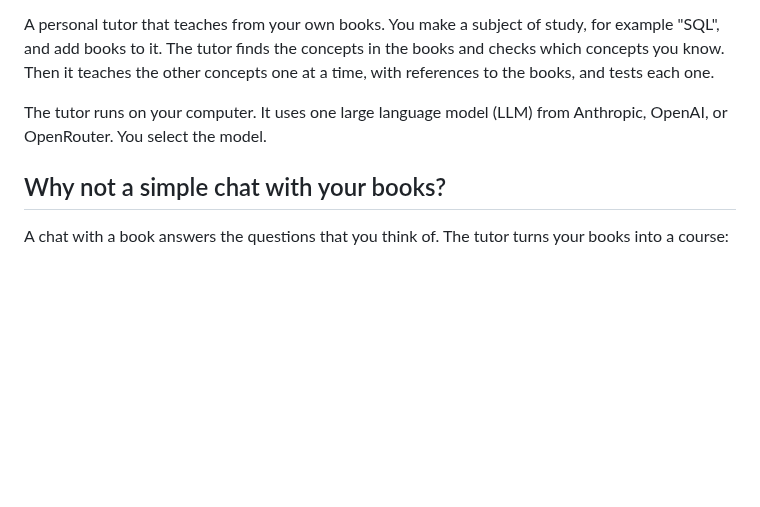
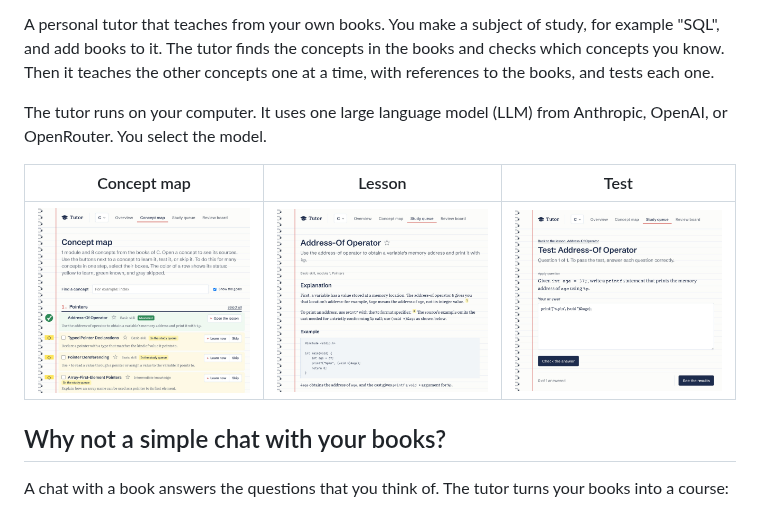
Before and after one commit to demetrius-edelin/tutor, a Markdown page: README.md, the part around the change. Drawn GitHub-style; pictures changed too: docs/images/concept-map.jpg (added), docs/images/lesson.jpg (added), docs/images/test.jpg (added); blank space fills up the shorter version.

Commit message:
Fixed some pluralization and text formating bugs. Added screenshots to Readme.

```diff
--- a/README.md
+++ b/README.md
@@ -5,6 +5,10 @@
 A personal tutor that teaches from your own books. You make a subject of study, for example "SQL", and add books to it. The tutor finds the concepts in the books and checks which concepts you know. Then it teaches the other concepts one at a time, with references to the books, and tests each one.
 
 The tutor runs on your computer. It uses one large language model (LLM) from Anthropic, OpenAI, or OpenRouter. You select the model.
+
+| Concept map | Lesson | Test |
+| :---: | :---: | :---: |
+| <img src="docs/images/concept-map.jpg" alt="The concept map of the subject C. The color of each row shows the status of the concept." width="240"> | <img src="docs/images/lesson.jpg" alt="A lesson about the address-of operator in C. It has an explanation with numbered references to the book, and an example." width="240"> | <img src="docs/images/test.jpg" alt="The test for the address-of operator. It has one question and an answer to check." width="240"> |
 
 ## Why not a simple chat with your books?
 
```
Also changed, not shown: 6 other files.
